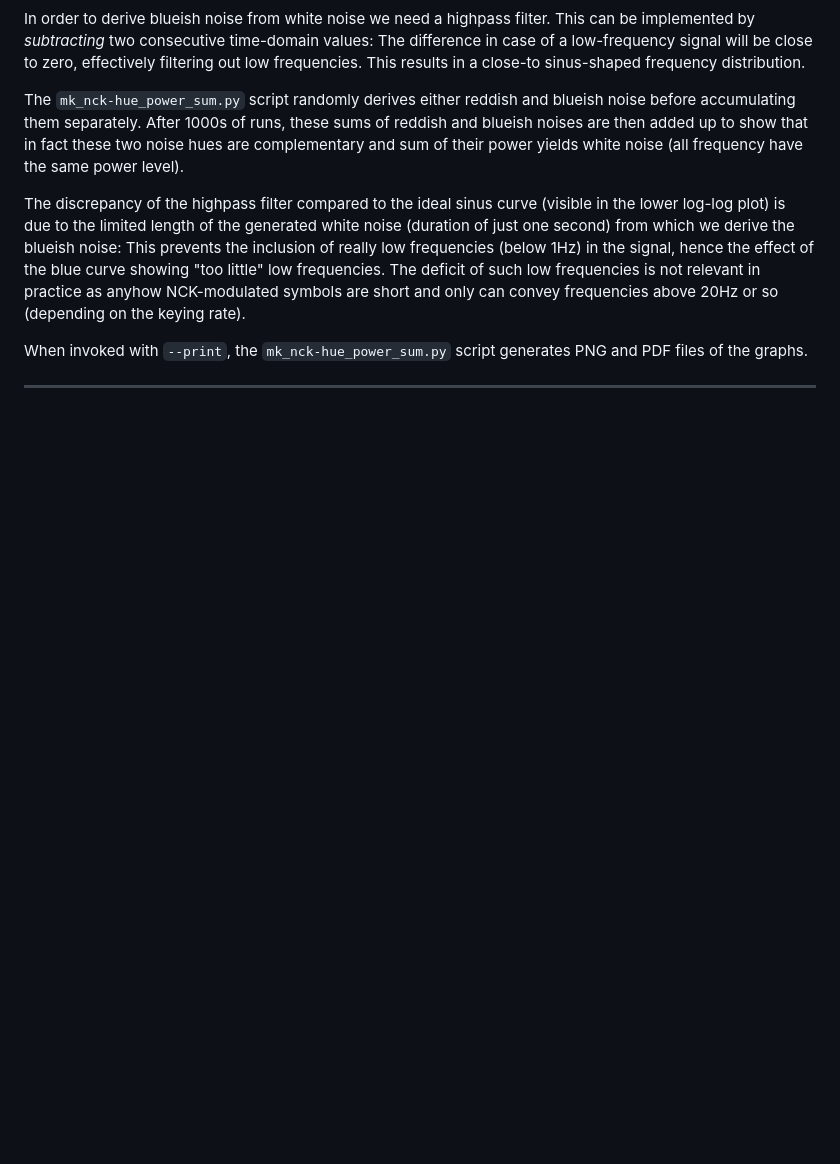
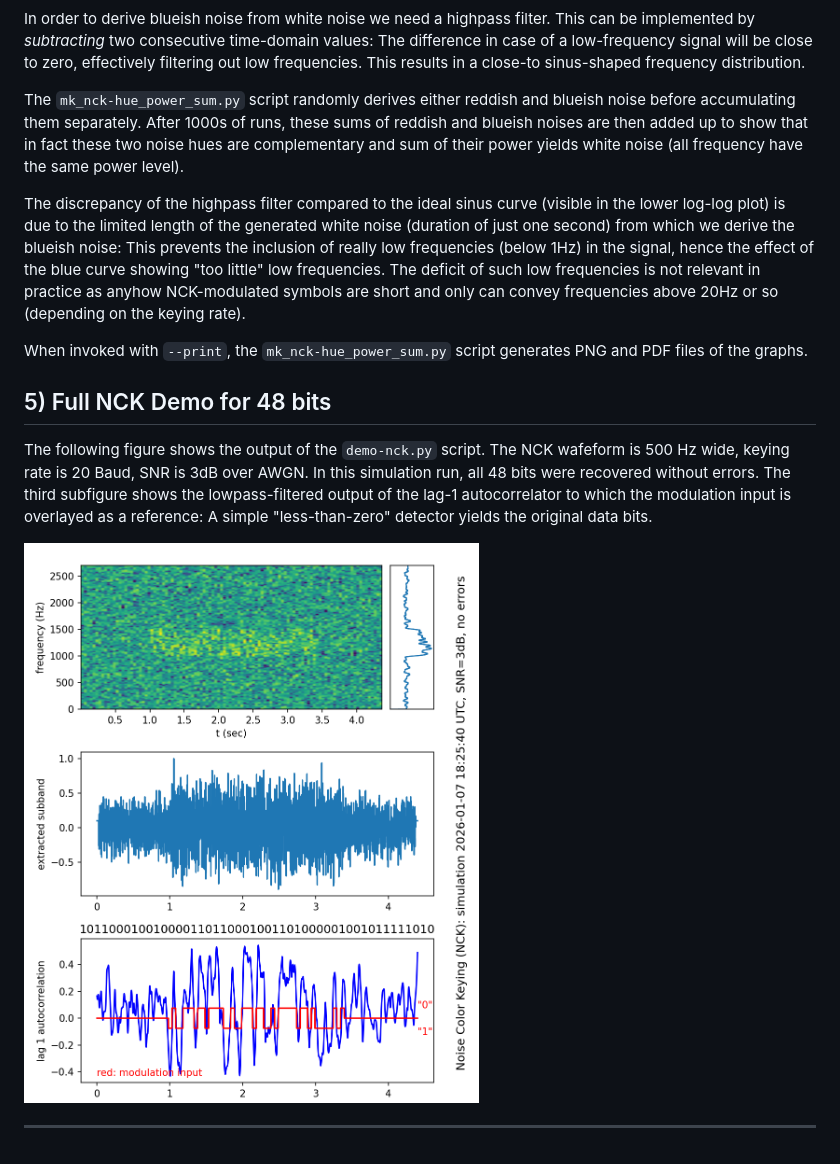
Before and after one commit to tschudin/NCK, a Markdown page: README.md, the part around the change. GitHub-like rendering; pictures changed too: img/nck-demo.png (added); blank space fills up the shorter version.

Commit message:
add an example simulation run for 48 bits

````diff
--- a/README.md
+++ b/README.md
@@ -143,4 +143,17 @@ symbols are short and only can convey frequencies above 20Hz or so
 When invoked with ```--print```, the ```mk_nck-hue_power_sum.py```
 script generates PNG and PDF files of the graphs.
 
+
+## 5) Full NCK Demo for 48 bits
+
+The following figure shows the output of the ```demo-nck.py``` script.
+The NCK wafeform is 500 Hz wide, keying rate is 20 Baud, SNR is 3dB
+over AWGN. In this simulation run, all 48 bits were recovered without
+errors. The third subfigure shows the lowpass-filtered output of the
+lag-1 autocorrelator to which the modulation input is overlayed as a
+reference: A simple "less-than-zero" detector yields the original data
+bits.
+
+![NCK demo for 48 bits](img/nck-demo.png)
+
 ---
````
